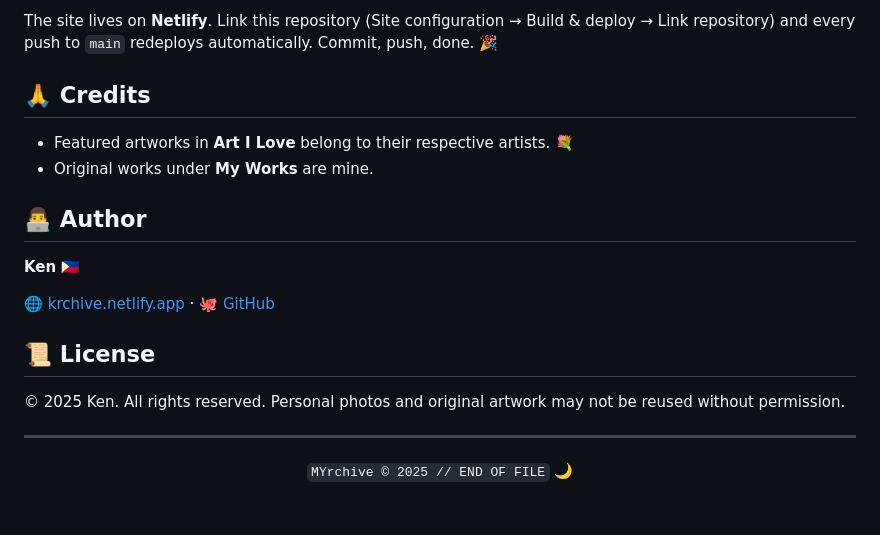
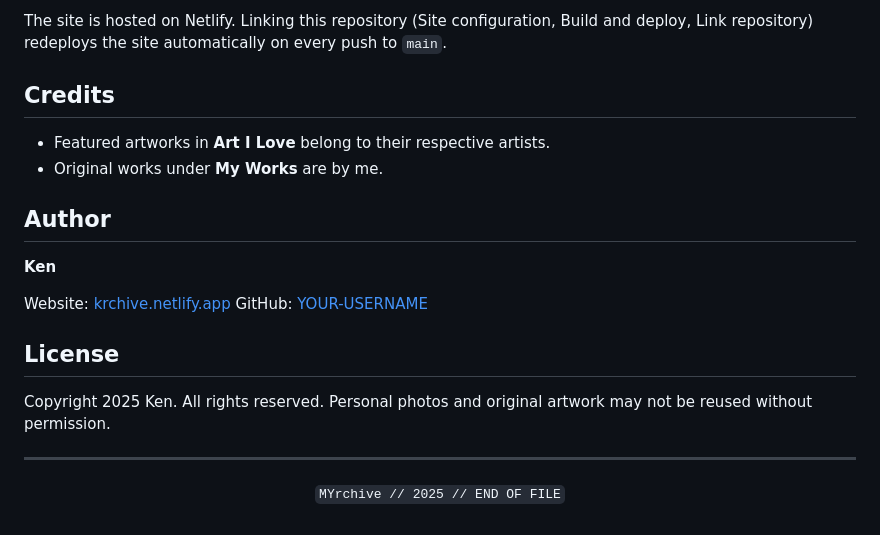
Before and after one commit to TadejaMK/rchiveken, a Markdown page: README.md, the part around one of its changes. GitHub-like rendering.

```diff
--- a/README.md
+++ b/README.md
@@ -91,25 +90,26 @@ Want auto-reload while you edit? Use the VS Code **Live Server** extension. ⚡
 
-The site lives on **Netlify**. Link this repository (Site configuration → Build & deploy → Link repository) and every push to `main` redeploys automatically. Commit, push, done. 🎉
+The site is hosted on Netlify. Linking this repository (Site configuration, Build and deploy, Link repository) redeploys the site automatically on every push to `main`.
 
-## 🙏 Credits
+## Credits
 
-- Featured artworks in **Art I Love** belong to their respective artists. 💐
-- Original works under **My Works** are mine.
+- Featured artworks in **Art I Love** belong to their respective artists.
+- Original works under **My Works** are by me.
 
-## 👨‍💻 Author
+## Author
 
-**Ken** 🇵🇭
+**Ken**
 
-🌐 [krchive.netlify.app](https://krchive.netlify.app/)  ·  🐙 [GitHub](https://github.com/TadejaMK)
+Website: [krchive.netlify.app](https://krchive.netlify.app/)
+GitHub: [YOUR-USERNAME](https://github.com/TadejaMK)
 
-## 📜 License
+## License
 
-© 2025 Ken. All rights reserved. Personal photos and original artwork may not be reused without permission.
+Copyright 2025 Ken. All rights reserved. Personal photos and original artwork may not be reused without permission.
 
 ---
 
 <div align="center">
 
-`MYrchive © 2025 // END OF FILE` 🌙
+`MYrchive // 2025 // END OF FILE`
 
 </div>
```
Also changed, not shown: other parts of README.md (+37 -38 lines).
